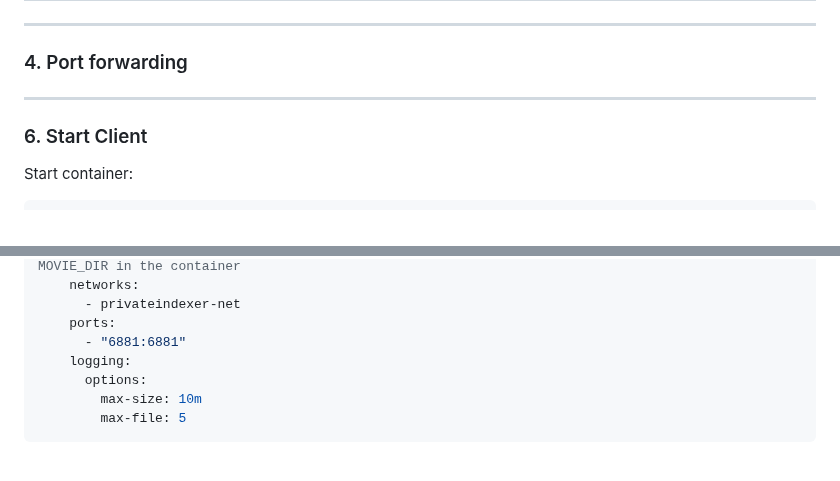
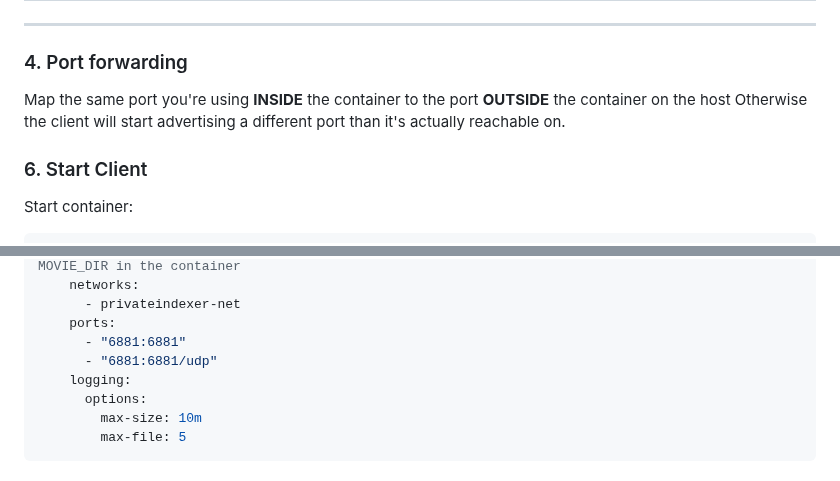
Before and after one commit to HumeHouse/privateindexer-client, a Markdown page: README.md, 2 parts joined by grey strips. Rendered like a GitHub page.

Commit message:
docs: add port forward step and fix example

```diff
--- a/README.md
+++ b/README.md
@@ -49,7 +49,8 @@ Use the provided `docker-compose.yml` and adjust paths and environment variables
 
 ### 4. Port forwarding
 
----
+Map the same port you're using **INSIDE** the container to the port **OUTSIDE** the container on the host
+Otherwise the client will start advertising a different port than it's actually reachable on.
 
 ### 6. Start Client
 
@@ -105,6 +106,7 @@ services:
       - privateindexer-net
     ports:
       - "6881:6881"
+      - "6881:6881/udp"
     logging:
       options:
         max-size: 10m
```
